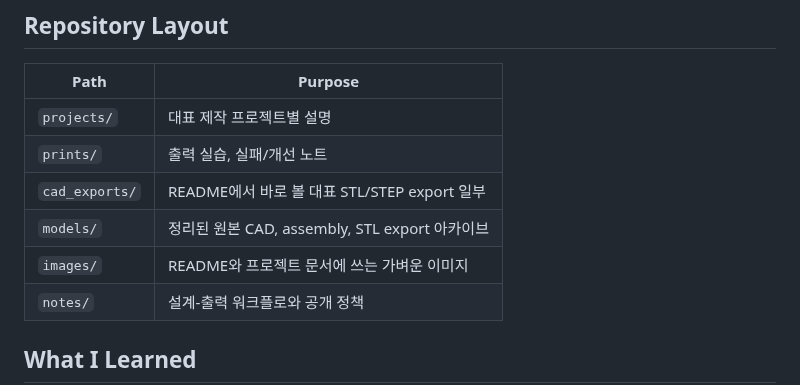
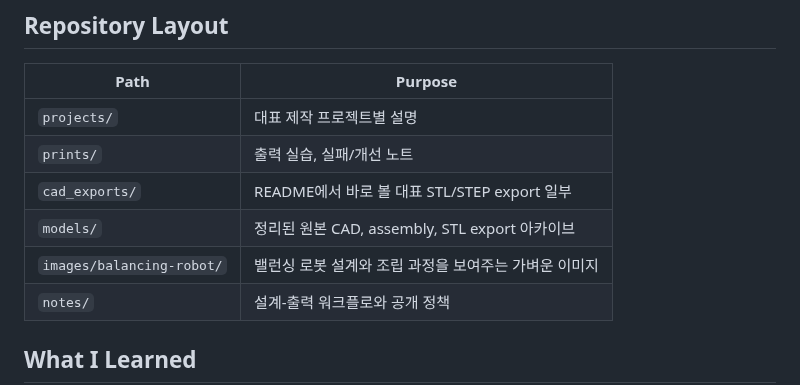
Before and after one commit to yg-gulbi/3d-modeling-printing-notes, a Markdown page: README.md, the part around one of its changes. Drawn GitHub-style.

Commit message:
Group balancing robot images

```diff
--- a/README.md
+++ b/README.md
@@ -34,7 +34,7 @@ Personal study and build notes for 3D modeling, CAD export, and 3D printing prac
 | `prints/` | 출력 실습, 실패/개선 노트 |
 | `cad_exports/` | README에서 바로 볼 대표 STL/STEP export 일부 |
 | `models/` | 정리된 원본 CAD, assembly, STL export 아카이브 |
-| `images/` | README와 프로젝트 문서에 쓰는 가벼운 이미지 |
+| `images/balancing-robot/` | 밸런싱 로봇 설계와 조립 과정을 보여주는 가벼운 이미지 |
 | `notes/` | 설계-출력 워크플로와 공개 정책 |
 
 ## What I Learned
```
Also changed, not shown: other parts of README.md (+1 -1 lines), images/balancing-robot/README.md (added, +14 -0 lines), projects/balancing-robot-hardware.md (+2 -2 lines), projects/cases-and-mounts.md (+1 -1 lines), images/balancing-robot/catia_body_design.jpg (renamed from images/catia_body_design.jpg), images/balancing-robot/catia_head_design.jpg (renamed from images/catia_head_design.jpg), images/balancing-robot/catia_internal_assembly_views.jpg (renamed from images/catia_internal_assembly_views.jpg), images/balancing-robot/tethered_driving_practice.jpg (renamed from images/tethered_driving_practice.jpg), images/balancing-robot/wheel_bench_test.jpg (renamed from images/wheel_bench_test.jpg), 2 other files.
